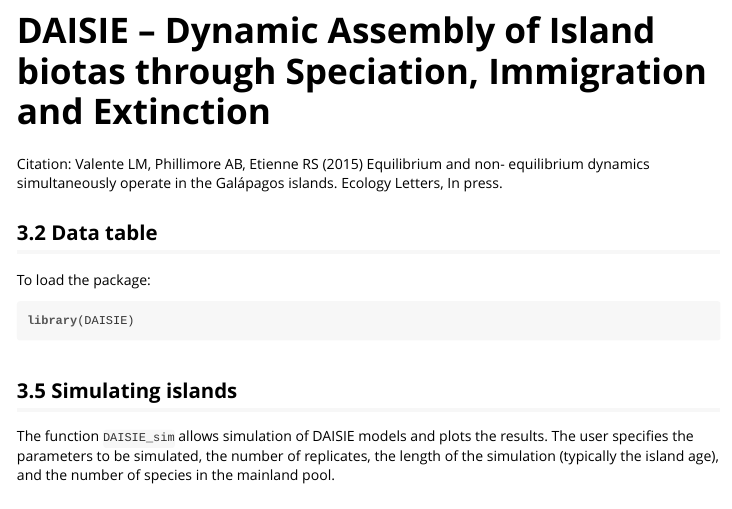
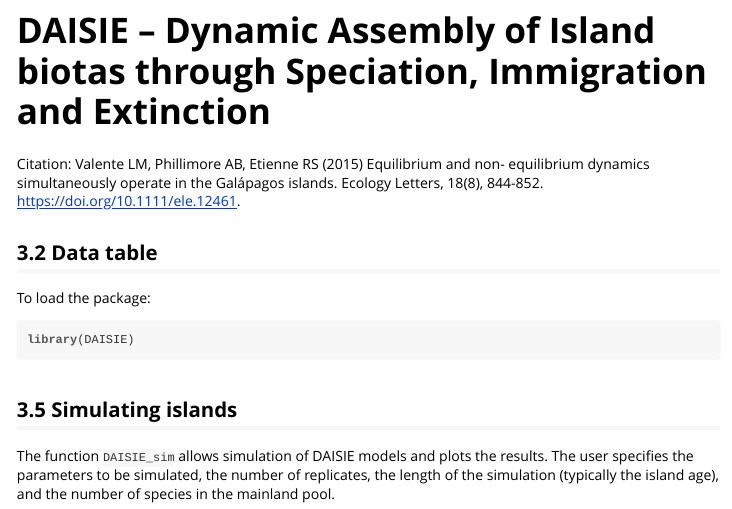
Before and after one commit to rsetienne/DAISIE, an R Markdown document (vignettes/demo_sim.Rmd): the page in a window 1100 px wide, from 150 px down. The pictures show the output file vignettes/demo_sim.html that the author committed with the source, opened offline.

Commit message:
vignette update

```diff
--- a/vignettes/demo_sim.Rmd
+++ b/vignettes/demo_sim.Rmd
@@ -20,7 +20,7 @@ knitr::opts_chunk$set(
 
 Citation: Valente LM, Phillimore AB, Etienne RS (2015) Equilibrium and non-
 equilibrium dynamics simultaneously operate in the Galápagos islands. Ecology
-Letters, In press.
+Letters, 18(8), 844-852. https://doi.org/10.1111/ele.12461.
 
 ## 3.2 Data table
 
```
Also changed, not shown: vignettes/demo_sim.R (+2 -1 lines), vignettes/demo_sim.html.
